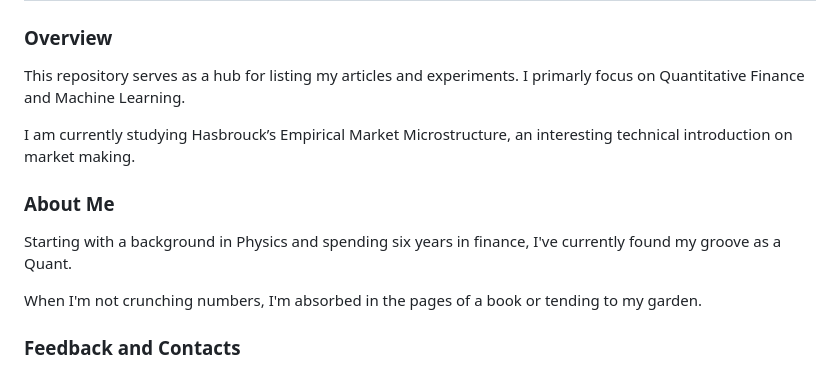
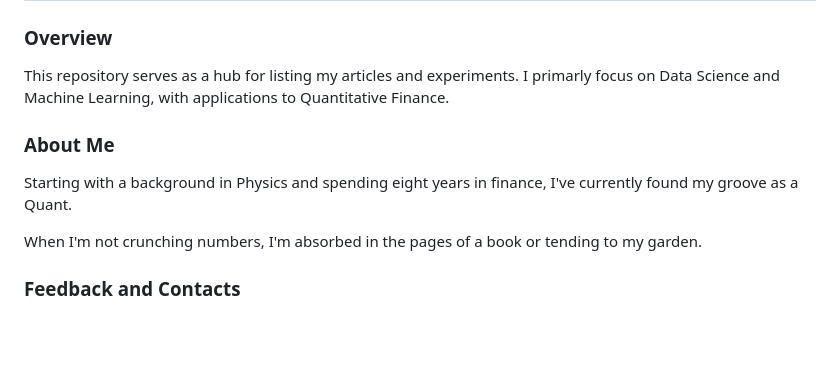
Before and after one commit to Peropero0/quantitative_finance_playground, a Markdown page: README.md, the part around the change. Rendered like a GitHub page; blank space fills up the shorter version.

Commit message:
updated readme description

```diff
--- a/README.md
+++ b/README.md
@@ -1,13 +1,11 @@
 # Welcome to my Quantitative Finance Playground!
 
 ### Overview
-This repository serves as a hub for listing my articles and experiments. I primarly focus on Quantitative Finance and Machine Learning.
-
-I am currently studying Hasbrouck’s Empirical Market Microstructure, an interesting technical introduction on market making.
+This repository serves as a hub for listing my articles and experiments. I primarly focus on Data Science and Machine Learning, with applications to Quantitative Finance.
 
 
 ### About Me
-Starting with a background in Physics and spending six years in finance, I've currently found my groove as a Quant.
+Starting with a background in Physics and spending eight years in finance, I've currently found my groove as a Quant.
 
 When I'm not crunching numbers, I'm absorbed in the pages of a book or tending to my garden.
 
```
